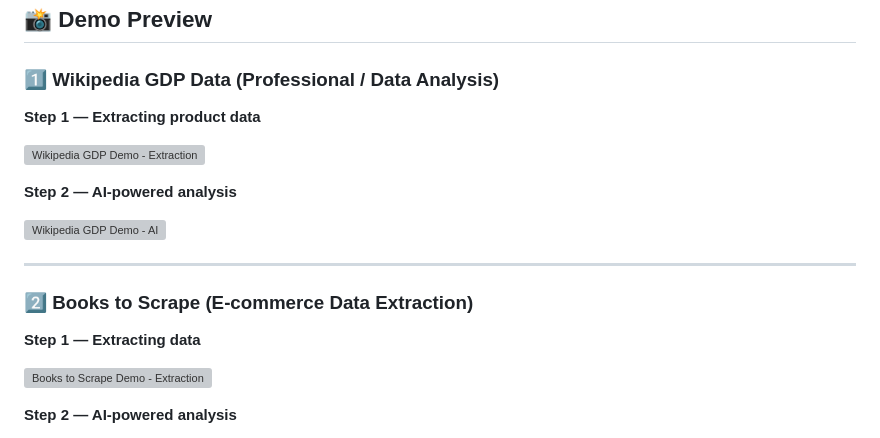
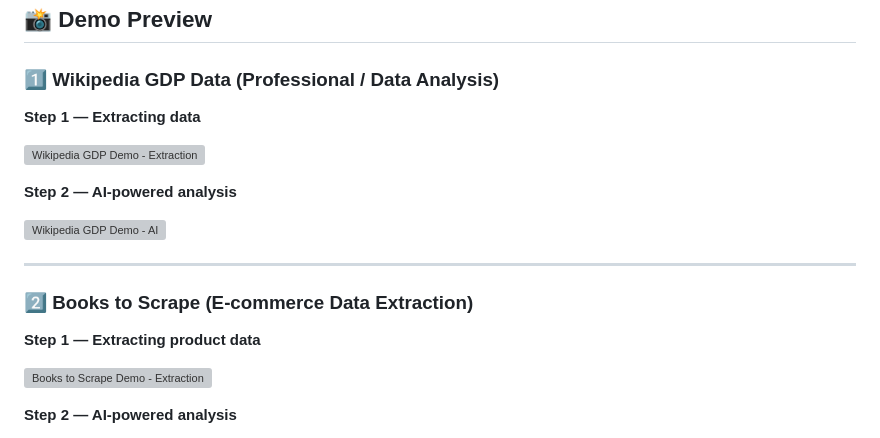
Before and after one commit to Akash-Sare03/web-scraper-ai-analysis, a Markdown page: README.md, the part around the change. GitHub-like rendering; grey boxes are pictures that could not be loaded.

```diff
--- a/README.md
+++ b/README.md
@@ -32,7 +32,7 @@ This project combines **web scraping, data processing, and AI** to assist with r
 
 ### 1️⃣ Wikipedia GDP Data (Professional / Data Analysis)
 
-**Step 1 — Extracting product data**
+**Step 1 — Extracting data**
 
 ![Wikipedia GDP Demo - Extraction](assets/wikipedia_gdp_demo1.gif)
 
@@ -44,7 +44,7 @@ This project combines **web scraping, data processing, and AI** to assist with r
 
 ### 2️⃣ Books to Scrape (E-commerce Data Extraction)
 
-**Step 1 — Extracting data**
+**Step 1 — Extracting product data**
 
 ![Books to Scrape Demo - Extraction](assets/books_to_scrape_demo1.gif)
 
```
